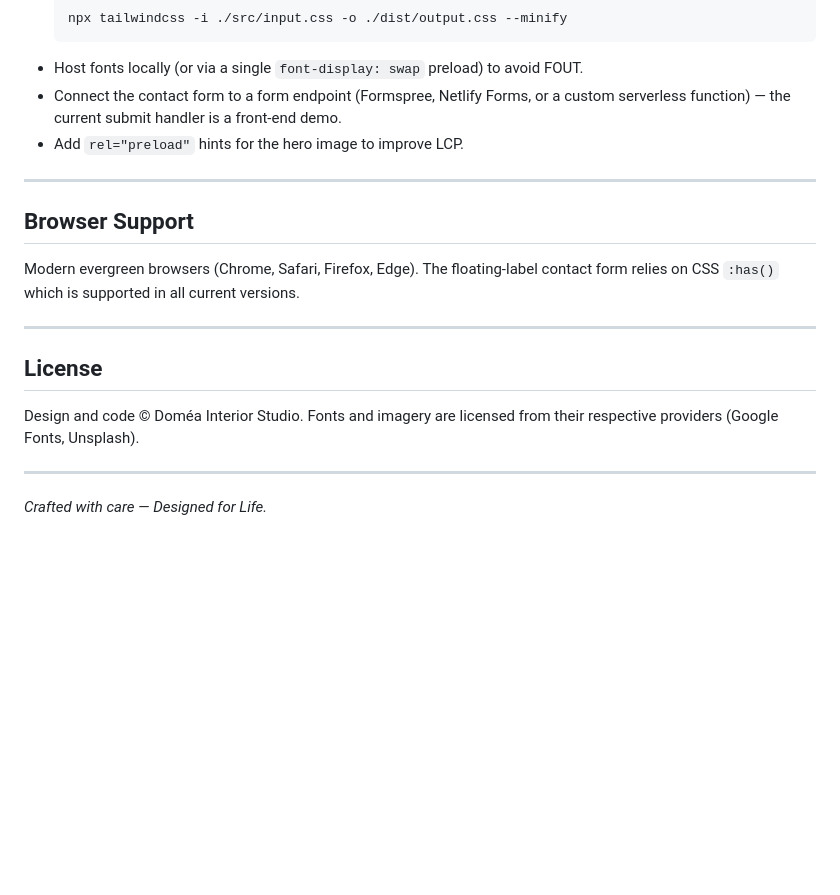
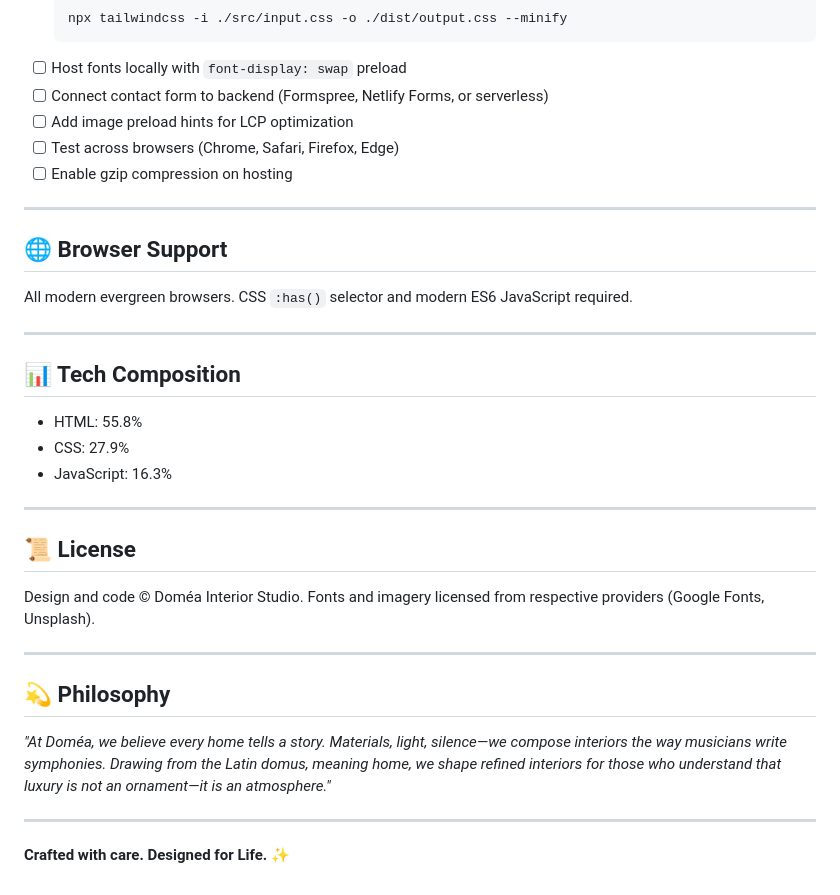
Before and after one commit to Akeeffarooqi7/Domea-interiors, a Markdown page: README.md, the part around one of its changes. Rendered like a GitHub page; blank space fills up the shorter version.

````diff
--- a/README.md
+++ b/README.md
@@ -159,22 +162,38 @@ All copy lives directly in `index.html`. Replace project names, testimonials, bl
   ```bash
   npx tailwindcss -i ./src/input.css -o ./dist/output.css --minify
   ```
-- Host fonts locally (or via a single `font-display: swap` preload) to avoid FOUT.
-- Connect the contact form to a form endpoint (Formspree, Netlify Forms, or a custom serverless function) — the current submit handler is a front-end demo.
-- Add `rel="preload"` hints for the hero image to improve LCP.
+- [ ] Host fonts locally with `font-display: swap` preload
+- [ ] Connect contact form to backend (Formspree, Netlify Forms, or serverless)
+- [ ] Add image preload hints for LCP optimization
+- [ ] Test across browsers (Chrome, Safari, Firefox, Edge)
+- [ ] Enable gzip compression on hosting
 
 ---
 
-## Browser Support
+## 🌐 Browser Support
 
-Modern evergreen browsers (Chrome, Safari, Firefox, Edge). The floating-label contact form relies on CSS `:has()` which is supported in all current versions.
+All modern evergreen browsers. CSS `:has()` selector and modern ES6 JavaScript required.
 
 ---
 
-## License
+## 📊 Tech Composition
 
-Design and code © Doméa Interior Studio. Fonts and imagery are licensed from their respective providers (Google Fonts, Unsplash).
+- HTML: 55.8%
+- CSS: 27.9%
+- JavaScript: 16.3%
 
 ---
 
-*Crafted with care — Designed for Life.*
+## 📜 License
+
+Design and code © Doméa Interior Studio. Fonts and imagery licensed from respective providers (Google Fonts, Unsplash).
+
+---
+
+## 💫 Philosophy
+
+*"At Doméa, we believe every home tells a story. Materials, light, silence—we compose interiors the way musicians write symphonies. Drawing from the Latin domus, meaning home, we shape refined interiors for those who understand that luxury is not an ornament—it is an atmosphere."*
+
+---
+
+**Crafted with care. Designed for Life. ✨**
````
Also changed, not shown: other parts of README.md (+106 -103 lines).
